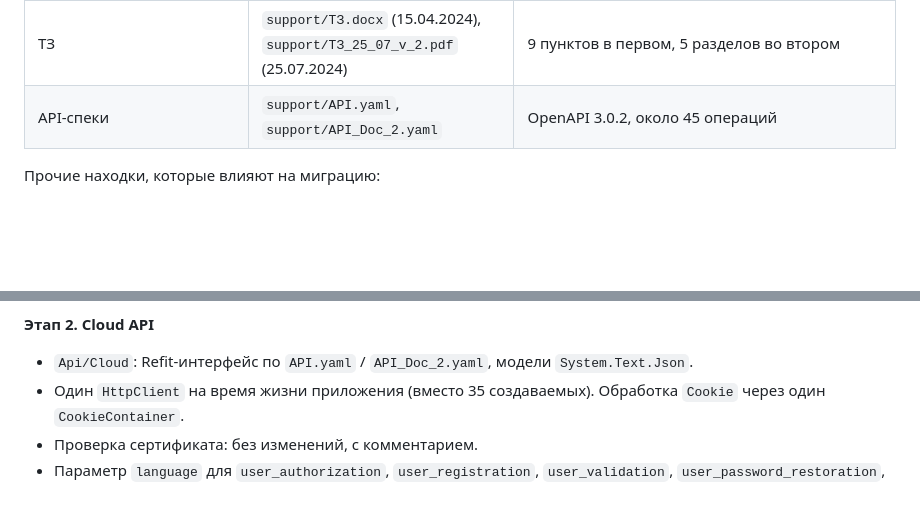
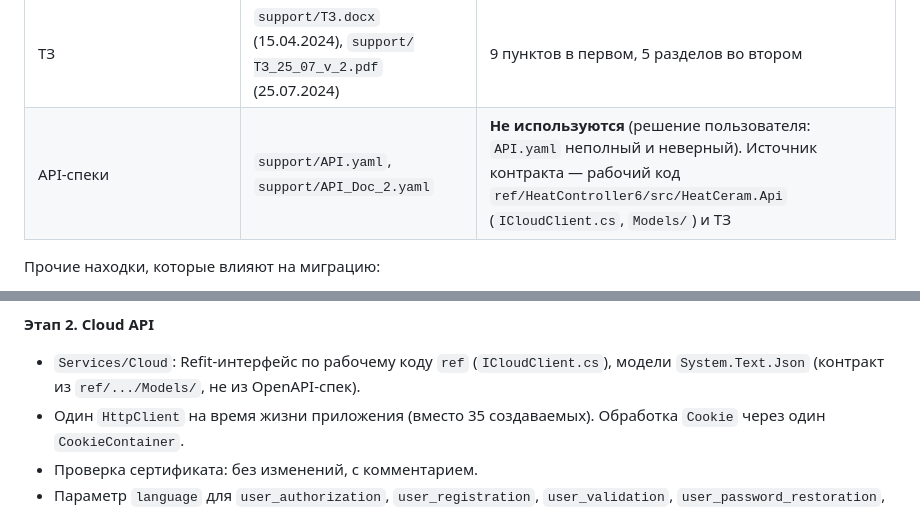
Before and after one commit to homov/MavUI, a Markdown page: migrated/docs/PLAN.md, 2 parts joined by grey strips. GitHub-like rendering; blank space fills up the shorter version.

Commit message:
migrated: API specs are not a source (incomplete and incorrect); contract is the ref code
Co-authored-by: arena-agent <297053741+arena-agent@users.noreply.github.com>

```diff
--- a/migrated/docs/PLAN.md
+++ b/migrated/docs/PLAN.md
@@ -16,7 +16,7 @@
 | `HeatController.Android` | Wi-Fi: `WifiNetworkService`, `WiFiService` | Только Android: подключение к сети устройства, suggestions, настройки Wi-Fi |
 | Локализация | 8 файлов `.resx` по 142 строки | cs, de, hu, it, pl, ro, uk + en по умолчанию. Русского нет. В миграции только en и uk |
 | ТЗ | `support/ТЗ.docx` (15.04.2024), `support/ТЗ_25_07_v_2.pdf` (25.07.2024) | 9 пунктов в первом, 5 разделов во втором |
-| API-спеки | `support/API.yaml`, `support/API_Doc_2.yaml` | OpenAPI 3.0.2, около 45 операций |
+| API-спеки | `support/API.yaml`, `support/API_Doc_2.yaml` | **Не используются** (решение пользователя: `API.yaml` неполный и неверный). Источник контракта — рабочий код `ref/HeatController6/src/HeatCeram.Api` (`ICloudClient.cs`, `Models/`) и ТЗ |
 
 Прочие находки, которые влияют на миграцию:
 
@@ -215,7 +215,7 @@ migrated/
 * Проверка: окно открывается на Desktop, сборка Android проходит.
 
 **Этап 2. Cloud API**
-* `Api/Cloud`: Refit-интерфейс по `API.yaml` / `API_Doc_2.yaml`, модели `System.Text.Json`.
+* `Services/Cloud`: Refit-интерфейс по рабочему коду `ref` (`ICloudClient.cs`), модели `System.Text.Json` (контракт из `ref/.../Models/`, не из OpenAPI-спек).
 * Один `HttpClient` на время жизни приложения (вместо 35 создаваемых). Обработка `Cookie` через один `CookieContainer`.
 * Проверка сертификата: без изменений, с комментарием.
 * Параметр `language` для `user_authorization`, `user_registration`, `user_validation`, `user_password_restoration`, `password_restoration_validate`, `error_codes` (ТЗ 2025, раздел 3). Работает и без ТЗ: если язык пустой, сервер отдаёт EN.
```
